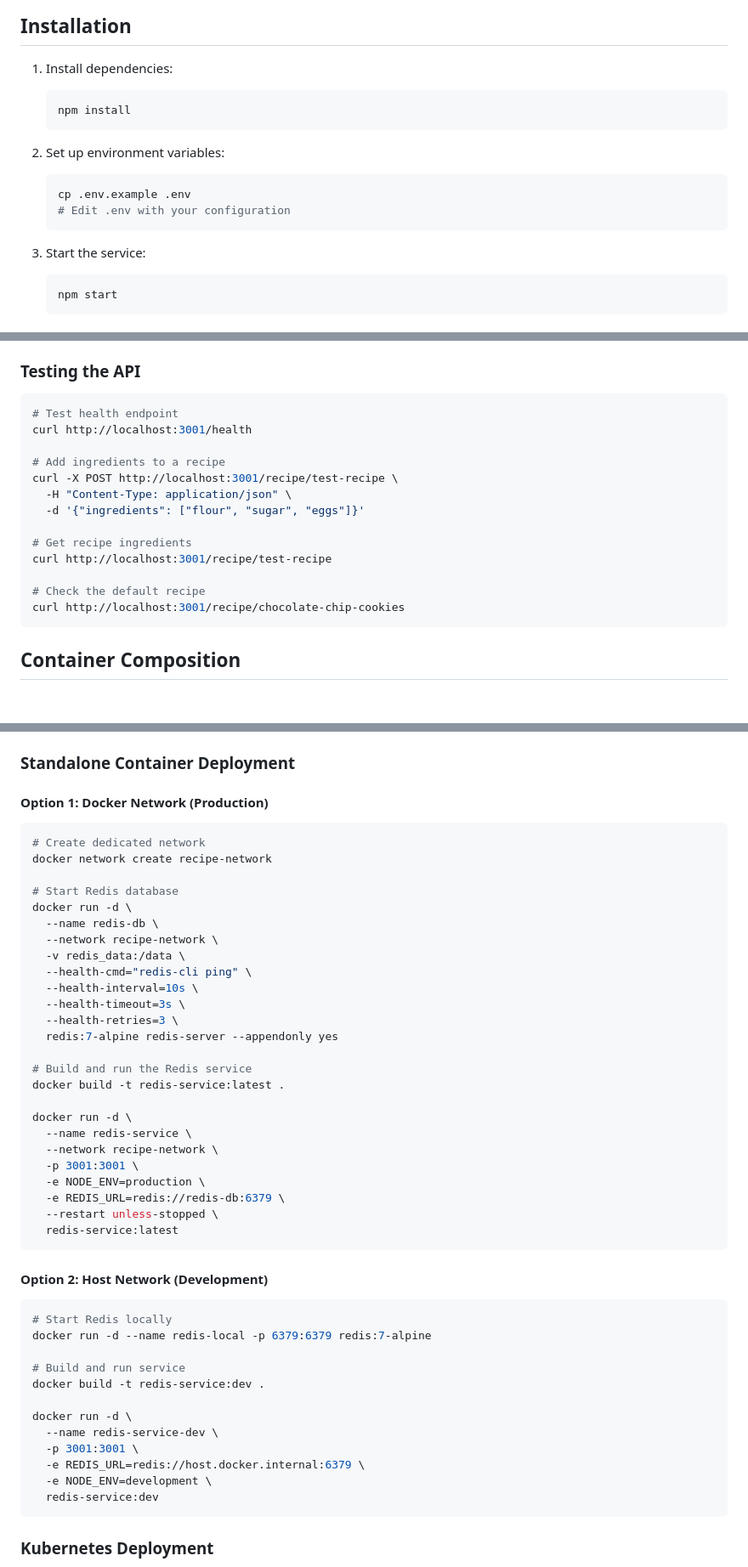
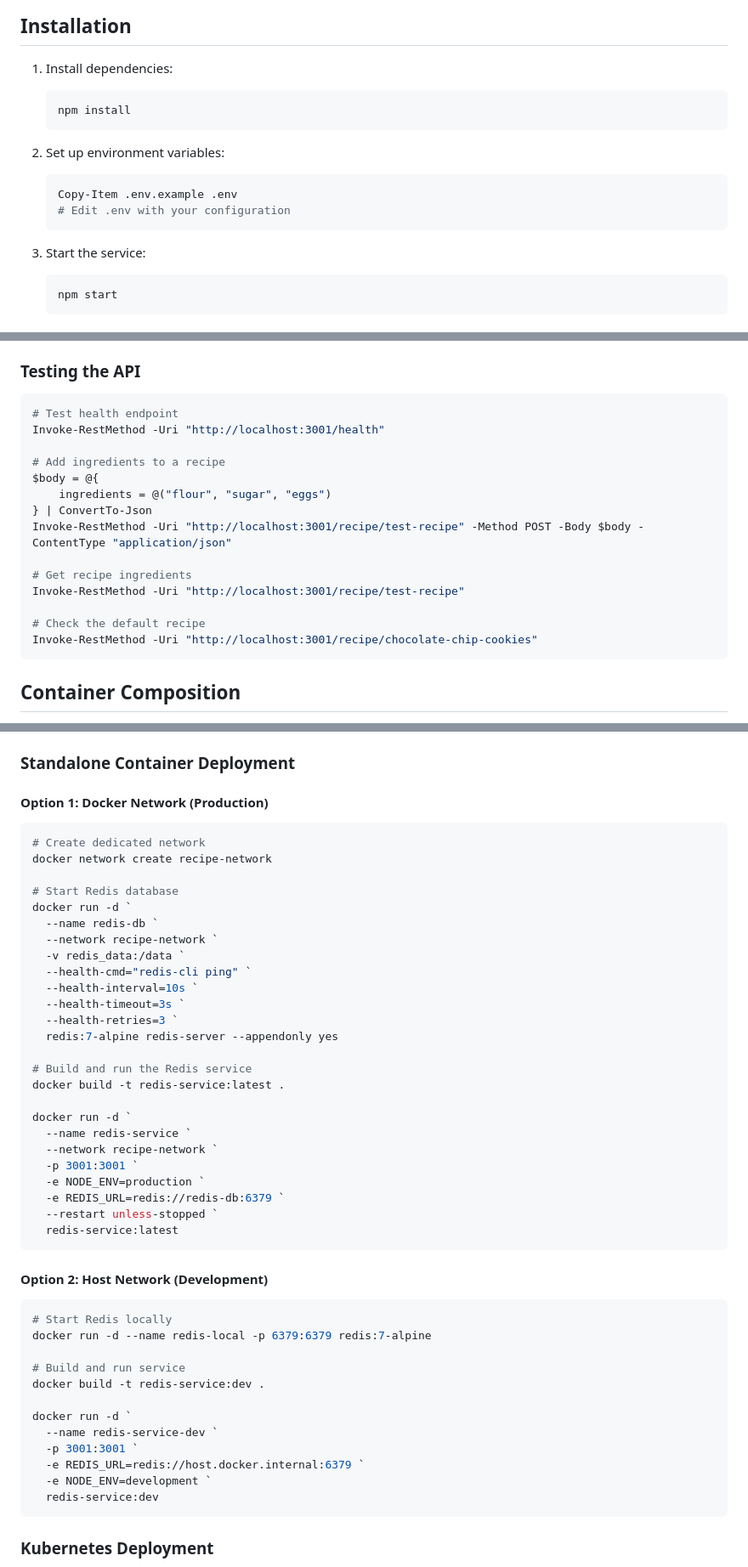
Before and after one commit to gowland/ambassador, a Markdown page: redis-service/README.md, 3 parts joined by grey strips. Shown: that part at 85% size. GitHub-like rendering; blank space fills up the shorter version.

````diff
--- a/redis-service/README.md
+++ b/redis-service/README.md
@@ -106,18 +106,18 @@ All logs include ISO timestamps for precise timing and debugging.
 ## Installation
 
 1. Install dependencies:
-   ```bash
+   ```powershell
    npm install
    ```
 
 2. Set up environment variables:
-   ```bash
-   cp .env.example .env
+   ```powershell
+   Copy-Item .env.example .env
    # Edit .env with your configuration
    ```
 
 3. Start the service:
-   ```bash
+   ```powershell
    npm start
    ```
 
@@ -205,20 +205,21 @@ The service runs on port 3001 by default and provides extensive logging for deve
 
 ### Testing the API
 
-```bash
+```powershell
 # Test health endpoint
-curl http://localhost:3001/health
+Invoke-RestMethod -Uri "http://localhost:3001/health"
 
 # Add ingredients to a recipe
-curl -X POST http://localhost:3001/recipe/test-recipe \
-  -H "Content-Type: application/json" \
-  -d '{"ingredients": ["flour", "sugar", "eggs"]}'
+$body = @{
+    ingredients = @("flour", "sugar", "eggs")
+} | ConvertTo-Json
+Invoke-RestMethod -Uri "http://localhost:3001/recipe/test-recipe" -Method POST -Body $body -ContentType "application/json"
 
 # Get recipe ingredients
-curl http://localhost:3001/recipe/test-recipe
+Invoke-RestMethod -Uri "http://localhost:3001/recipe/test-recipe"
 
 # Check the default recipe
-curl http://localhost:3001/recipe/chocolate-chip-cookies
+Invoke-RestMethod -Uri "http://localhost:3001/recipe/chocolate-chip-cookies"
 ```
 
 ## Container Composition
@@ -292,47 +293,47 @@ docker-compose down -v
 ### Standalone Container Deployment
 
 #### Option 1: Docker Network (Production)
-```bash
+```powershell
 # Create dedicated network
 docker network create recipe-network
 
 # Start Redis database
-docker run -d \
-  --name redis-db \
-  --network recipe-network \
-  -v redis_data:/data \
-  --health-cmd="redis-cli ping" \
-  --health-interval=10s \
-  --health-timeout=3s \
-  --health-retries=3 \
+docker run -d `
+  --name redis-db `
+  --network recipe-network `
+  -v redis_data:/data `
+  --health-cmd="redis-cli ping" `
+  --health-interval=10s `
+  --health-timeout=3s `
+  --health-retries=3 `
   redis:7-alpine redis-server --appendonly yes
 
 # Build and run the Redis service
 docker build -t redis-service:latest .
 
-docker run -d \
-  --name redis-service \
-  --network recipe-network \
-  -p 3001:3001 \
-  -e NODE_ENV=production \
-  -e REDIS_URL=redis://redis-db:6379 \
-  --restart unless-stopped \
+docker run -d `
+  --name redis-service `
+  --network recipe-network `
+  -p 3001:3001 `
+  -e NODE_ENV=production `
+  -e REDIS_URL=redis://redis-db:6379 `
+  --restart unless-stopped `
   redis-service:latest
 ```
 
 #### Option 2: Host Network (Development)
-```bash
+```powershell
 # Start Redis locally
 docker run -d --name redis-local -p 6379:6379 redis:7-alpine
 
 # Build and run service
 docker build -t redis-service:dev .
 
-docker run -d \
-  --name redis-service-dev \
-  -p 3001:3001 \
-  -e REDIS_URL=redis://host.docker.internal:6379 \
-  -e NODE_ENV=development \
+docker run -d `
+  --name redis-service-dev `
+  -p 3001:3001 `
+  -e REDIS_URL=redis://host.docker.internal:6379 `
+  -e NODE_ENV=development `
   redis-service:dev
 ```
 
````
Also changed, not shown: other parts of redis-service/README.md (+13 -13 lines), README.md (+40 -27 lines), frontend-pod/README.md (+15 -5 lines), architecture.png, request-flow.png.
